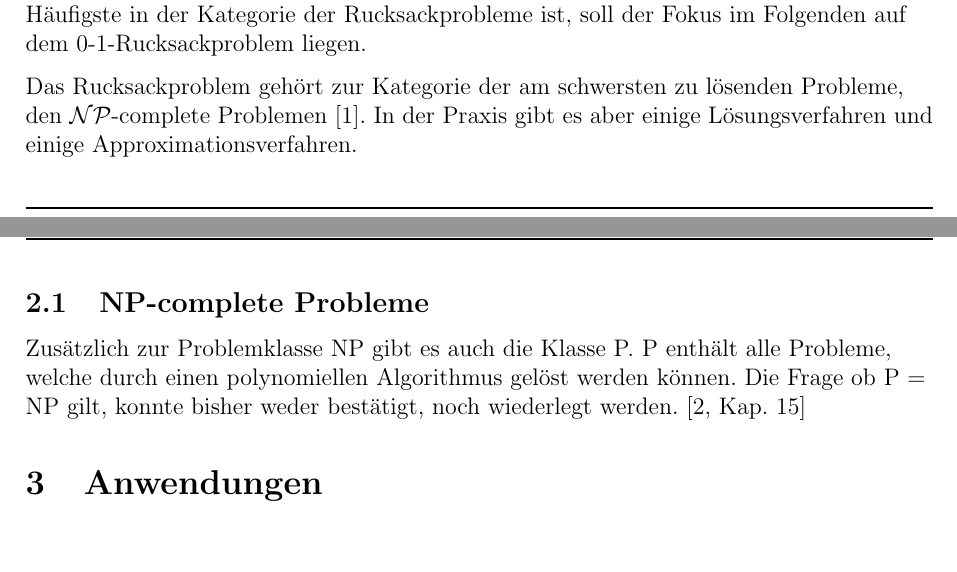
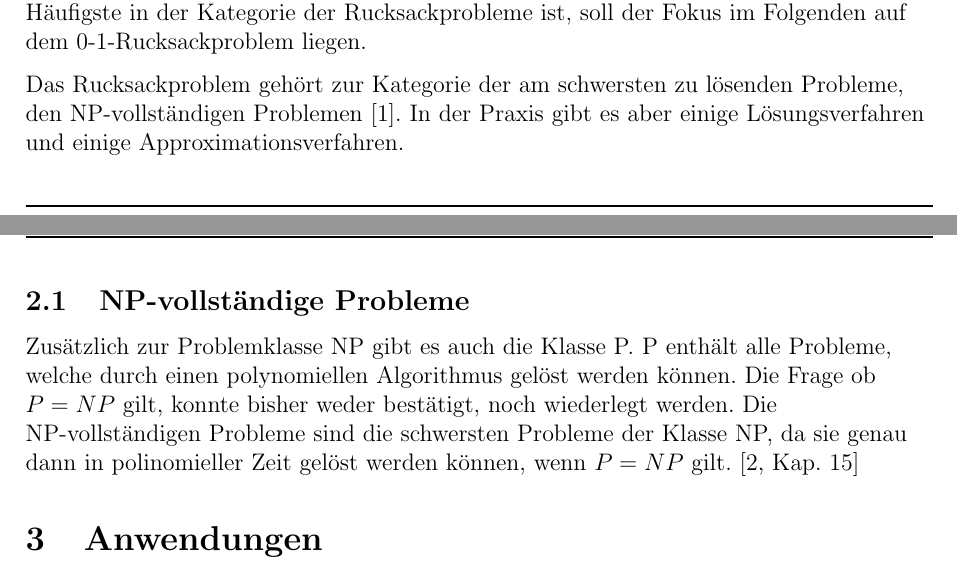
Before and after one commit to paul-pw/rucksackproblem, a LaTeX document (rucksackproblem.tex): two parts of pages 4 and 5 of 8, joined at a grey line, cut so that both start at the same text, the shorter picture padded with empty space. Compiled offline with pdfLaTeX.

Commit message:
np-vollständigkeit

```diff
--- a/rucksackproblem.tex
+++ b/rucksackproblem.tex
@@ -202,11 +202,11 @@ Anschaulich bedeutet das, dass jeder Gegenstand nur genau einmal vorhanden ist
 und daher auch nur einmal mitgenommen werden kann. Da das 0-1-Rucksackproblem das Häufigste in der Kategorie der Rucksackprobleme ist, soll der Fokus im Folgenden auf dem 0-1-Rucksackproblem liegen. % TODO umwandlung normales Rucksack problem zu 01 problem
 
 Das Rucksackproblem gehört zur Kategorie der am schwersten zu lösenden Probleme,
-den \(\mathcal{NP}\)-complete Problemen~\cite{mainKnapsack}.
+den NP-vollständigen Problemen~\cite{mainKnapsack}.
 In der Praxis gibt es aber einige Lösungsverfahren und einige Approximationsverfahren.
 
-\subsection{NP-complete Probleme}
-Zusätzlich zur Problemklasse NP gibt es auch die Klasse P. P enthält alle Probleme, welche durch einen polynomiellen Algorithmus gelöst werden können. Die Frage ob P = NP gilt, konnte bisher weder bestätigt, noch wiederlegt werden.
+\subsection{NP-vollständige Probleme}
+Zusätzlich zur Problemklasse NP gibt es auch die Klasse P. P enthält alle Probleme, welche durch einen polynomiellen Algorithmus gelöst werden können. Die Frage ob \(P = NP\) gilt, konnte bisher weder bestätigt, noch wiederlegt werden. Die NP-vollständigen Probleme sind die schwersten Probleme der Klasse NP, da sie genau dann in polinomieller Zeit gelöst werden können, wenn \(P = NP\) gilt.
 \cite[Kap. 15]{KombinatorischeOptimierung}
 
 \section{Anwendungen}
```
Also changed, not shown: rucksackproblem.pdf.
